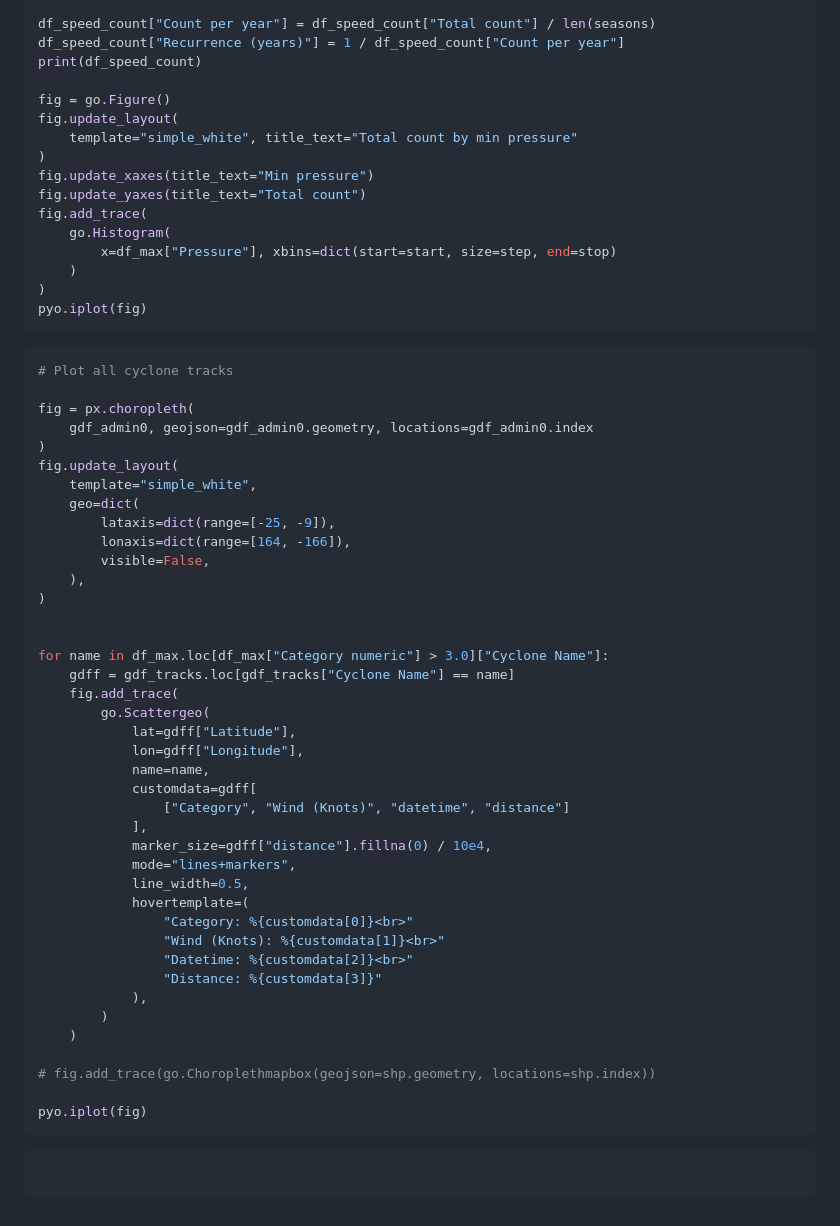
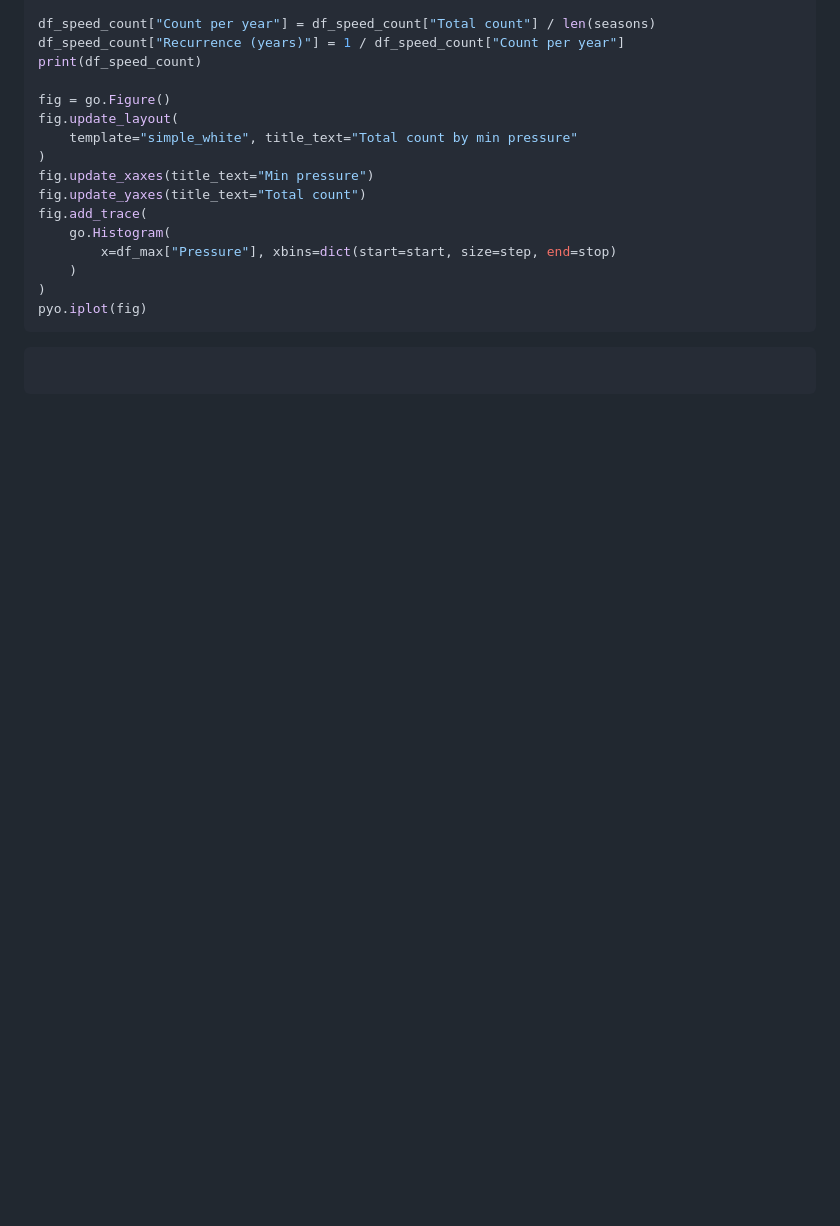
Before and after one commit to OCHA-DAP/pa-aa-fji-storms, a Markdown page: exploration/stormtracks.md, the part around one of its changes. Rendered like a GitHub page; blank space fills up the shorter version.

````diff
--- a/exploration/stormtracks.md
+++ b/exploration/stormtracks.md
@@ -195,48 +274,5 @@ pyo.iplot(fig)
 ```
 
 ```python
-# Plot all cyclone tracks
-
-fig = px.choropleth(
-    gdf_admin0, geojson=gdf_admin0.geometry, locations=gdf_admin0.index
-)
-fig.update_layout(
-    template="simple_white",
-    geo=dict(
-        lataxis=dict(range=[-25, -9]),
-        lonaxis=dict(range=[164, -166]),
-        visible=False,
-    ),
-)
-
-
-for name in df_max.loc[df_max["Category numeric"] > 3.0]["Cyclone Name"]:
-    gdff = gdf_tracks.loc[gdf_tracks["Cyclone Name"] == name]
-    fig.add_trace(
-        go.Scattergeo(
-            lat=gdff["Latitude"],
-            lon=gdff["Longitude"],
-            name=name,
-            customdata=gdff[
-                ["Category", "Wind (Knots)", "datetime", "distance"]
-            ],
-            marker_size=gdff["distance"].fillna(0) / 10e4,
-            mode="lines+markers",
-            line_width=0.5,
-            hovertemplate=(
-                "Category: %{customdata[0]}<br>"
-                "Wind (Knots): %{customdata[1]}<br>"
-                "Datetime: %{customdata[2]}<br>"
-                "Distance: %{customdata[3]}"
-            ),
-        )
-    )
-
-# fig.add_trace(go.Choroplethmapbox(geojson=shp.geometry, locations=shp.index))
-
-pyo.iplot(fig)
-```
-
-```python
 
 ```
````
Also changed, not shown: other parts of exploration/stormtracks.md (+108 -29 lines).
